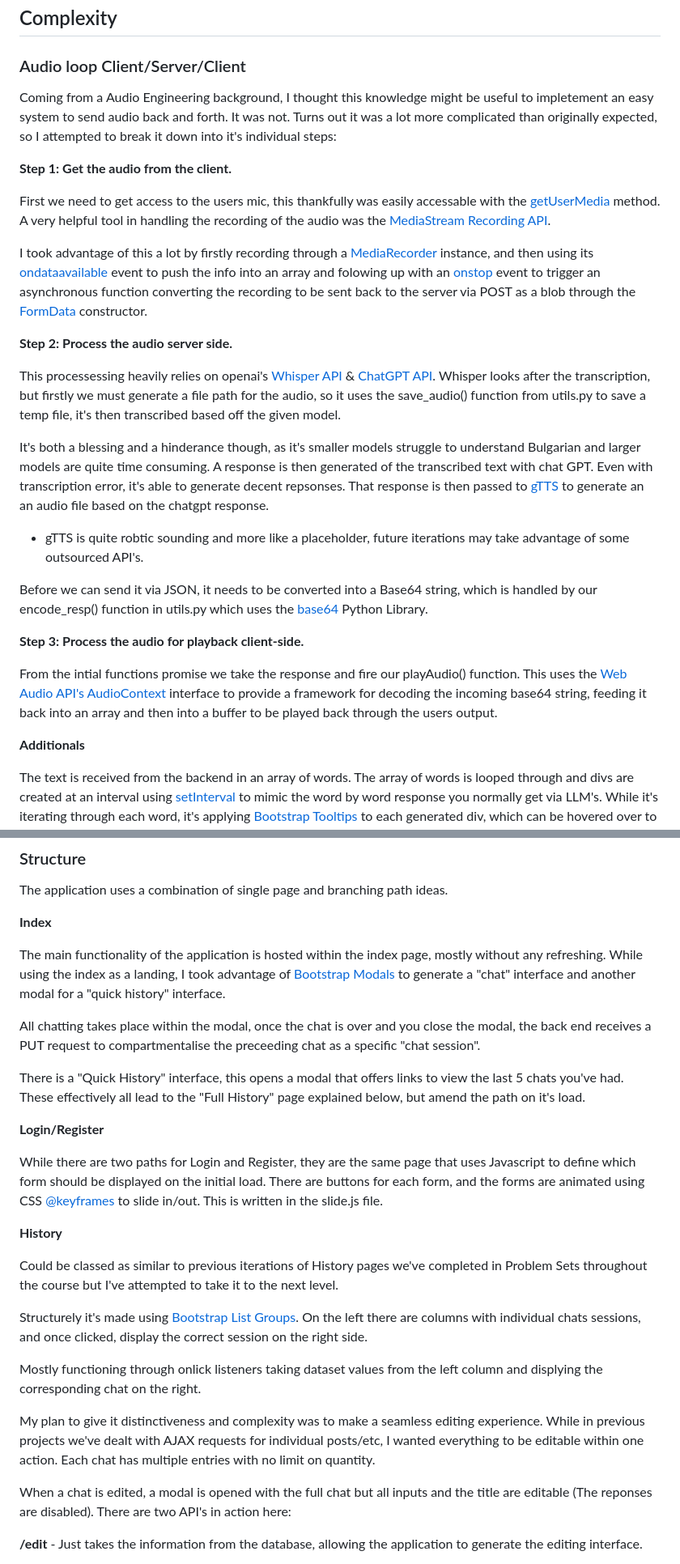
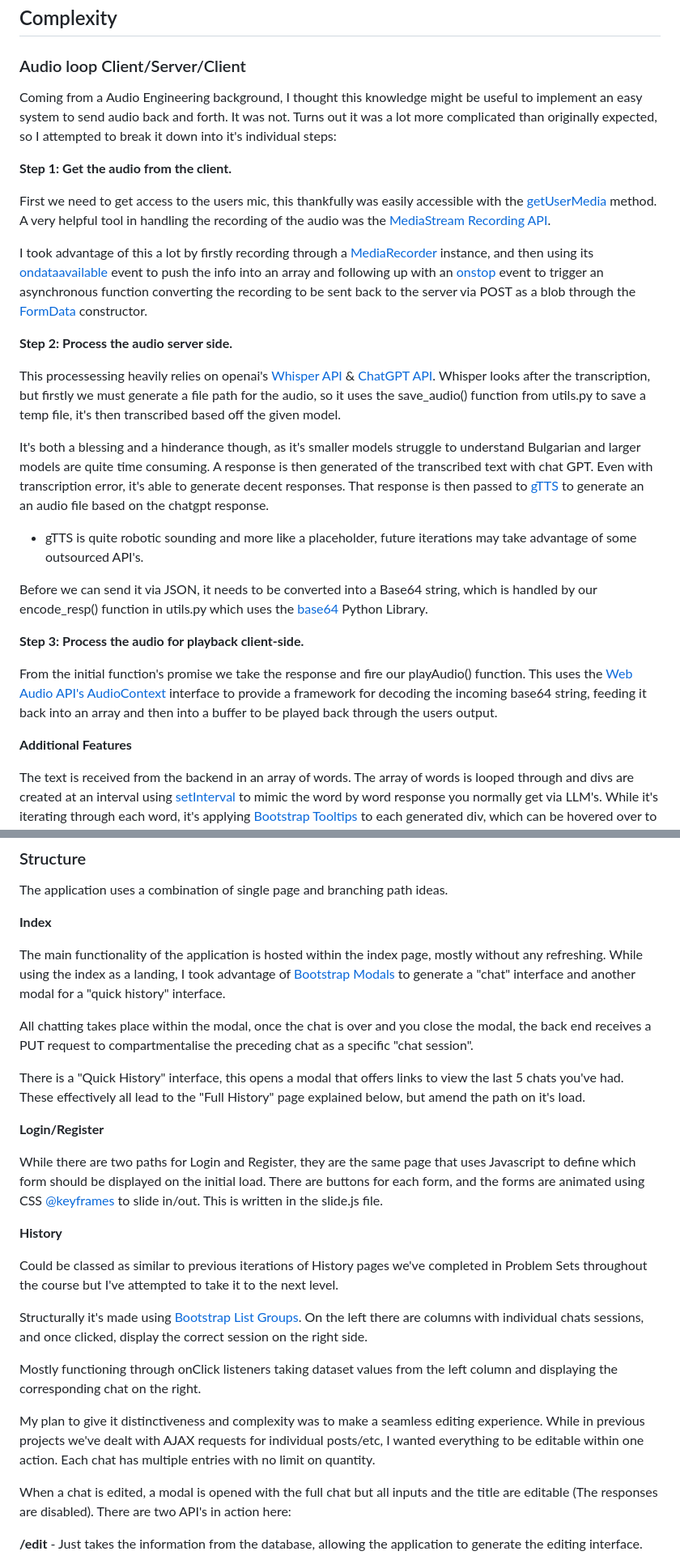
Before and after one commit to dermotbg/CS50W_final_project, a Markdown page: README.md, 2 parts joined by grey strips. Shown at 81% size. GitHub-like rendering.

```diff
--- a/README.md
+++ b/README.md
@@ -37,29 +37,29 @@ The idea behind this came from my own journey into learning a new language in a
 
 ### Audio loop Client/Server/Client
 
-Coming from a Audio Engineering background, I thought this knowledge might be useful to impletement an easy system to send audio back and forth. It was not. Turns out it was a lot more complicated than originally expected, so I attempted to break it down into it's individual steps:
+Coming from a Audio Engineering background, I thought this knowledge might be useful to implement an easy system to send audio back and forth. It was not. Turns out it was a lot more complicated than originally expected, so I attempted to break it down into it's individual steps:
 
 **Step 1: Get the audio from the client.**
 
-First we need to get access to the users mic, this thankfully was easily accessable with the [getUserMedia](https://developer.mozilla.org/en-US/docs/Web/API/MediaDevices/getUserMedia) method. A very helpful tool in handling the recording of the audio was the [MediaStream Recording API](https://developer.mozilla.org/en-US/docs/Web/API/MediaStream_Recording_API).
+First we need to get access to the users mic, this thankfully was easily accessible with the [getUserMedia](https://developer.mozilla.org/en-US/docs/Web/API/MediaDevices/getUserMedia) method. A very helpful tool in handling the recording of the audio was the [MediaStream Recording API](https://developer.mozilla.org/en-US/docs/Web/API/MediaStream_Recording_API).
 
-I took advantage of this a lot by firstly recording through a [MediaRecorder](https://developer.mozilla.org/en-US/docs/Web/API/MediaRecorder) instance, and then using its [ondataavailable](https://developer.mozilla.org/en-US/docs/Web/API/MediaRecorder/dataavailable_event) event to push the info into an array and folowing up with an [onstop](https://developer.mozilla.org/en-US/docs/Web/API/MediaRecorder/stop_event) event to trigger an asynchronous function converting the recording to be sent back to the server via POST as a blob through the [FormData](https://developer.mozilla.org/en-US/docs/Web/API/FormData/FormData) constructor.
+I took advantage of this a lot by firstly recording through a [MediaRecorder](https://developer.mozilla.org/en-US/docs/Web/API/MediaRecorder) instance, and then using its [ondataavailable](https://developer.mozilla.org/en-US/docs/Web/API/MediaRecorder/dataavailable_event) event to push the info into an array and following up with an [onstop](https://developer.mozilla.org/en-US/docs/Web/API/MediaRecorder/stop_event) event to trigger an asynchronous function converting the recording to be sent back to the server via POST as a blob through the [FormData](https://developer.mozilla.org/en-US/docs/Web/API/FormData/FormData) constructor.
 
 **Step 2: Process the audio server side.**
 
 This processessing heavily relies on openai's [Whisper API](https://github.com/openai/whisper) & [ChatGPT API](https://platform.openai.com/docs/guides/gpt). Whisper looks after the transcription, but firstly we must generate a file path for the audio, so it uses the save_audio() function from utils.py to save a temp file, it's then transcribed based off the given model.
 
-It's both a blessing and a hinderance though, as it's smaller models struggle to understand Bulgarian and larger models are quite time consuming. A response is then generated of the transcribed text with chat GPT. Even with transcription error, it's able to generate decent repsonses. That response is then passed to [gTTS](https://gtts.readthedocs.io/en/latest/) to generate an an audio file based on the chatgpt response.
+It's both a blessing and a hinderance though, as it's smaller models struggle to understand Bulgarian and larger models are quite time consuming. A response is then generated of the transcribed text with chat GPT. Even with transcription error, it's able to generate decent responses. That response is then passed to [gTTS](https://gtts.readthedocs.io/en/latest/) to generate an an audio file based on the chatgpt response.
 
-- gTTS is quite robtic sounding and more like a placeholder, future iterations may take advantage of some outsourced API's.
+- gTTS is quite robotic sounding and more like a placeholder, future iterations may take advantage of some outsourced API's.
 
 Before we can send it via JSON, it needs to be converted into a Base64 string, which is handled by our encode_resp() function in utils.py which uses the [base64](https://docs.python.org/3/library/base64.html) Python Library.
 
 **Step 3: Process the audio for playback client-side.**
 
-From the intial functions promise we take the response and fire our playAudio() function. This uses the [Web Audio API's](https://developer.mozilla.org/en-US/docs/Web/API/Web_Audio_API) [AudioContext](https://developer.mozilla.org/en-US/docs/Web/API/AudioContext) interface to provide a framework for decoding the incoming base64 string, feeding it back into an array and then into a buffer to be played back through the users output.
+From the initial function's promise we take the response and fire our playAudio() function. This uses the [Web Audio API's](https://developer.mozilla.org/en-US/docs/Web/API/Web_Audio_API) [AudioContext](https://developer.mozilla.org/en-US/docs/Web/API/AudioContext) interface to provide a framework for decoding the incoming base64 string, feeding it back into an array and then into a buffer to be played back through the users output.
 
-**Additionals**
+**Additional Features**
 
 The text is received from the backend in an array of words. The array of words is looped through and divs are created at an interval using [setInterval](https://developer.mozilla.org/en-US/docs/Web/API/setInterval) to mimic the word by word response you normally get via LLM's. While it's iterating through each word, it's applying [Bootstrap Tooltips](https://getbootstrap.com/docs/5.3/components/tooltips/) to each generated div, which can be hovered over to display the translation of the word.
 
@@ -72,7 +72,7 @@ The application uses a combination of single page and branching path ideas.
 
 The main functionality of the application is hosted within the index page, mostly without any refreshing. While using the index as a landing, I took advantage of [Bootstrap Modals](https://getbootstrap.com/docs/5.3/components/modal/) to generate a "chat" interface and another modal for a "quick history" interface.
 
-All chatting takes place within the modal, once the chat is over and you close the modal, the back end receives a PUT request to compartmentalise the preceeding chat as a specific "chat session".
+All chatting takes place within the modal, once the chat is over and you close the modal, the back end receives a PUT request to compartmentalise the preceding chat as a specific "chat session".
 
 There is a "Quick History" interface, this opens a modal that offers links to view the last 5 chats you've had. These effectively all lead to the "Full History" page explained below, but amend the path on it's load.
 
@@ -84,13 +84,13 @@ While there are two paths for Login and Register, they are the same page that us
 
 Could be classed as similar to previous iterations of History pages we've completed in Problem Sets throughout the course but I've attempted to take it to the next level.
 
-Structurely it's made using [Bootstrap List Groups](https://getbootstrap.com/docs/5.3/components/list-group/). On the left there are columns with individual chats sessions, and once clicked, display the correct session on the right side.
+Structurally it's made using [Bootstrap List Groups](https://getbootstrap.com/docs/5.3/components/list-group/). On the left there are columns with individual chats sessions, and once clicked, display the correct session on the right side.
 
-Mostly functioning through onlick listeners taking dataset values from the left column and displying the corresponding chat on the right.
+Mostly functioning through onClick listeners taking dataset values from the left column and displaying the corresponding chat on the right.
 
 My plan to give it distinctiveness and complexity was to make a seamless editing experience. While in previous projects we've dealt with AJAX requests for individual posts/etc, I wanted everything to be editable within one action. Each chat has multiple entries with no limit on quantity.
 
-When a chat is edited, a modal is opened with the full chat but all inputs and the title are editable (The reponses are disabled).
+When a chat is edited, a modal is opened with the full chat but all inputs and the title are editable (The responses are disabled).
 There are two API's in action here:
 
 **/edit** - Just takes the information from the database, allowing the application to generate the editing interface.
```
